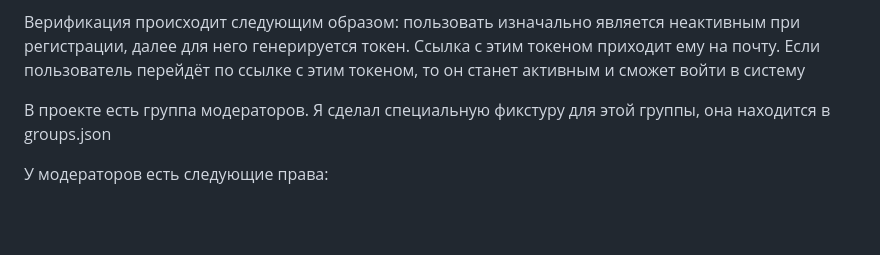
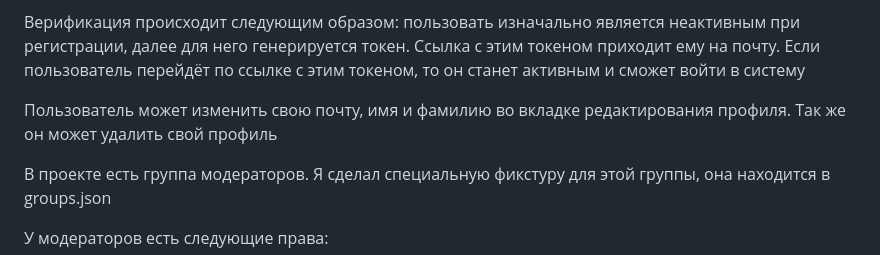
Before and after one commit to KPACABA1/coursework_6, a Markdown page: README.md, the part around the change. Drawn GitHub-style; blank space fills up the shorter version.

```diff
--- a/README.md
+++ b/README.md
@@ -12,6 +12,8 @@
 Регистрация пользователя происходит по почте с обязательной верификациейю. Так же вы можете создать админа через команду csu, которая находится в директории users
 
 Верификация происходит следующим образом: пользовать изначально является неактивным при регистрации, далее для него генерируется токен. Ссылка с этим токеном приходит ему на почту. Если пользователь перейдёт по ссылке с этим токеном, то он станет активным и сможет войти в систему
+
+Пользователь может изменить свою почту, имя и фамилию во вкладке редактирования профиля. Так же он может удалить свой профиль
 
 В проекте есть группа модераторов. Я сделал специальную фикстуру для этой группы, она находится в groups.json
 
```
